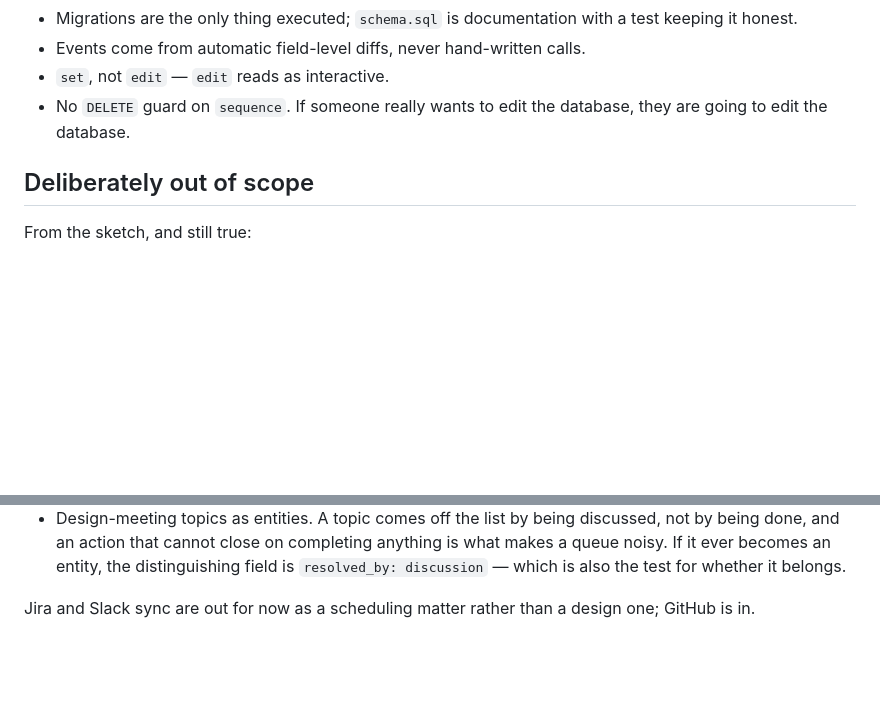
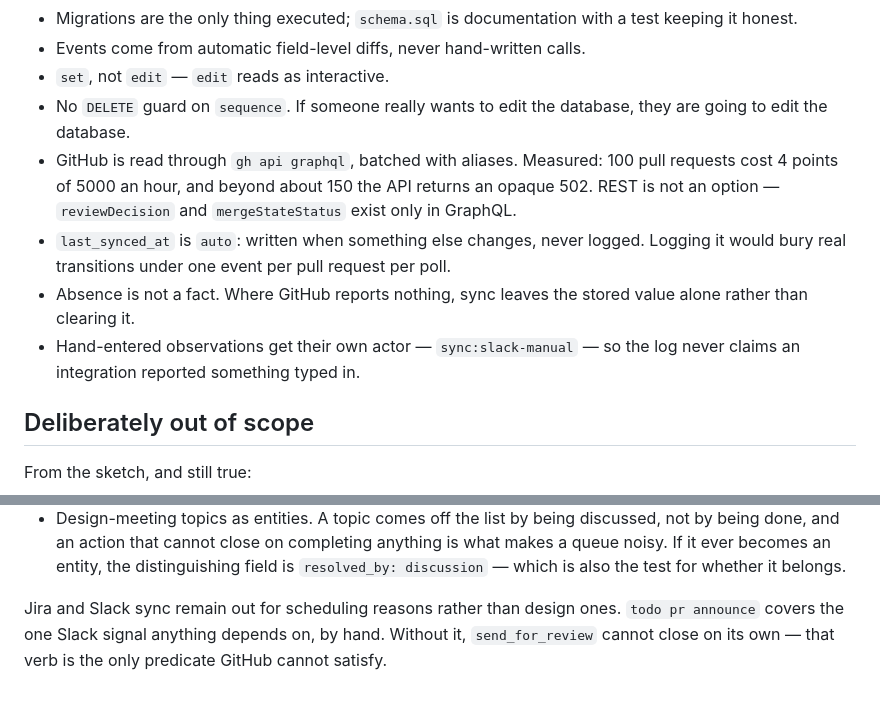
Before and after one commit to scottlaird/roz, a Markdown page: TODO.md, 2 parts joined by grey strips. GitHub-like rendering; blank space fills up the shorter version.

```diff
--- a/TODO.md
+++ b/TODO.md
@@ -113,6 +110,17 @@ a rawer error. Worth deciding whether `ApplyJSON` should refuse such columns.
 - `set`, not `edit` — `edit` reads as interactive.
 - No `DELETE` guard on `sequence`. If someone really wants to edit the
   database, they are going to edit the database.
+- GitHub is read through `gh api graphql`, batched with aliases. Measured: 100
+  pull requests cost 4 points of 5000 an hour, and beyond about 150 the API
+  returns an opaque 502. REST is not an option — `reviewDecision` and
+  `mergeStateStatus` exist only in GraphQL.
+- `last_synced_at` is `auto`: written when something else changes, never
+  logged. Logging it would bury real transitions under one event per pull
+  request per poll.
+- Absence is not a fact. Where GitHub reports nothing, sync leaves the stored
+  value alone rather than clearing it.
+- Hand-entered observations get their own actor — `sync:slack-manual` — so the
+  log never claims an integration reported something typed in.
 
 ## Deliberately out of scope
 
@@ -130,5 +138,7 @@ From the sketch, and still true:
   distinguishing field is `resolved_by: discussion` — which is also the test
   for whether it belongs.
 
-Jira and Slack sync are out for now as a scheduling matter rather than a design
-one; GitHub is in.
+Jira and Slack sync remain out for scheduling reasons rather than design ones.
+`todo pr announce` covers the one Slack signal anything depends on, by hand.
+Without it, `send_for_review` cannot close on its own — that verb is the only
+predicate GitHub cannot satisfy.
```
Also changed, not shown: other parts of TODO.md (+42 -45 lines).
